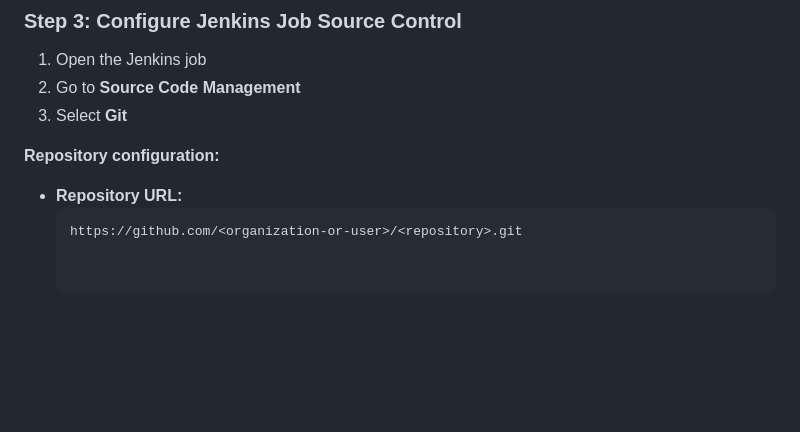
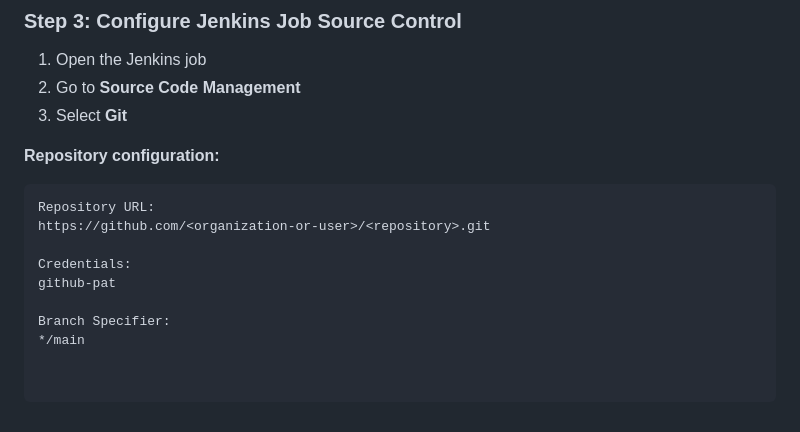
Before and after one commit to AvikCodeCrafter/Jenkins, a Markdown page: Jenkins+GitHub Integration.md, the part around the change. GitHub-like rendering; blank space fills up the shorter version.

````diff
--- a/Jenkins+GitHub Integration.md
+++ b/Jenkins+GitHub Integration.md
@@ -154,6 +154,12 @@ These steps are preserved for **future reference**, reproducibility, and communi
 3. Select **Git**
 
 **Repository configuration:**
-- **Repository URL:**
-  ```text
-  https://github.com/<organization-or-user>/<repository>.git
+```text
+Repository URL:
+https://github.com/<organization-or-user>/<repository>.git
+
+Credentials:
+github-pat
+
+Branch Specifier:
+*/main
````
